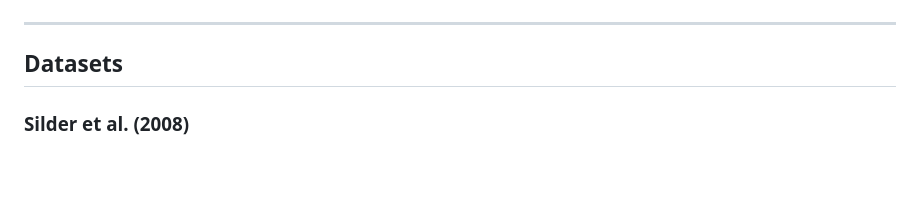
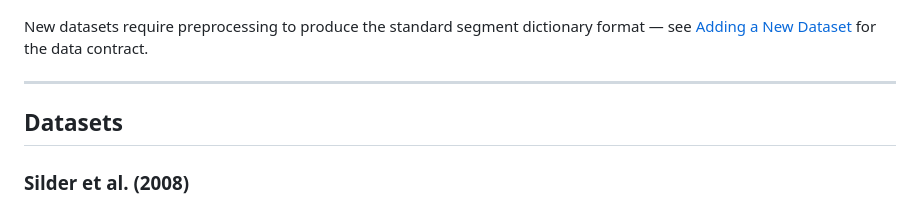
Before and after one commit to Lenz-Lab/GRFMusclePrediction, a Markdown page: README.md, the part around one of its changes. GitHub-like rendering; blank space fills up the shorter version.

````diff
--- a/README.md
+++ b/README.md
@@ -27,4 +35,6 @@ flowchart TD
 ```
+
+New datasets require preprocessing to produce the standard segment dictionary format — see [Adding a New Dataset](#adding-a-new-dataset) for the data contract.
 
 ---
 
````
Also changed, not shown: other parts of README.md (+15 -7 lines).
